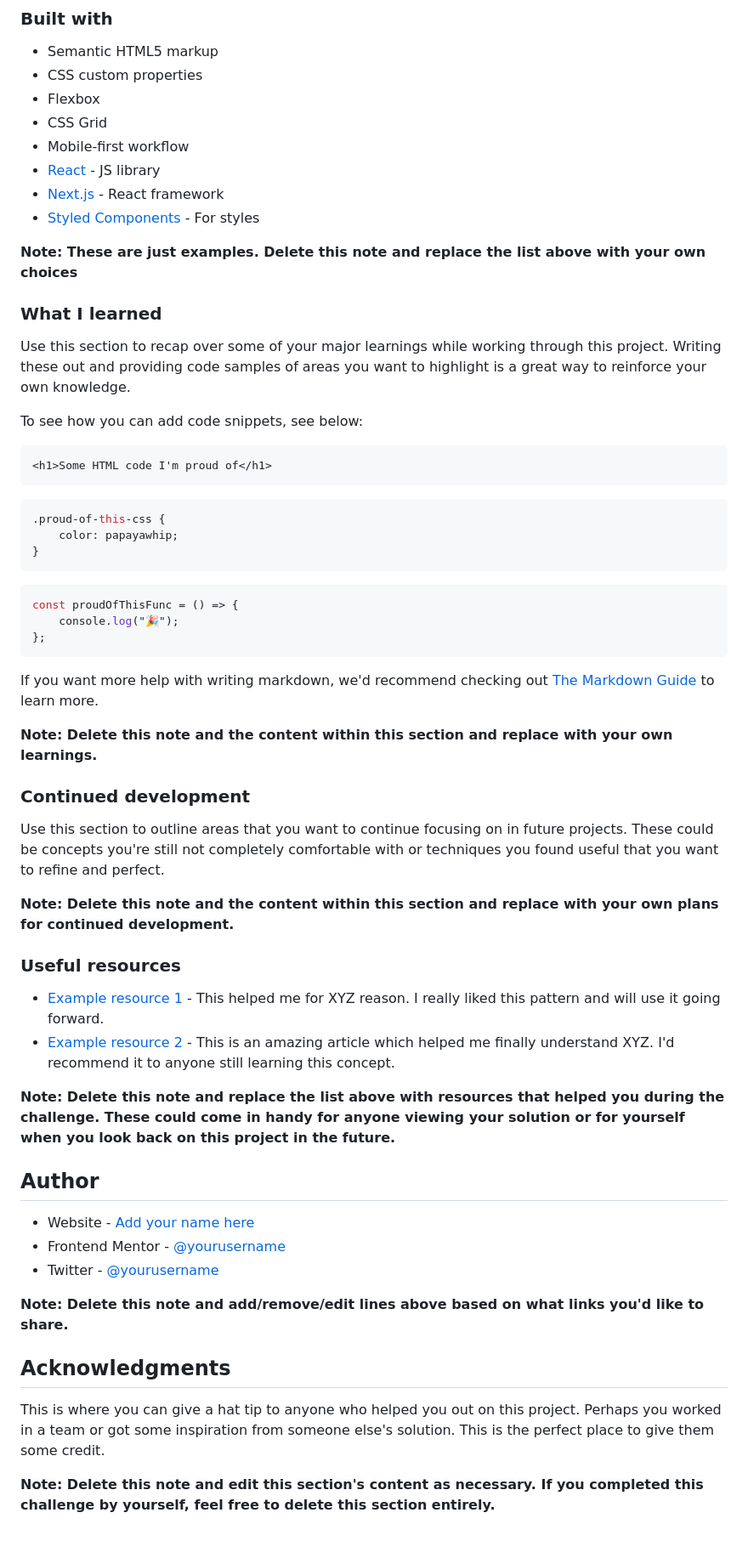
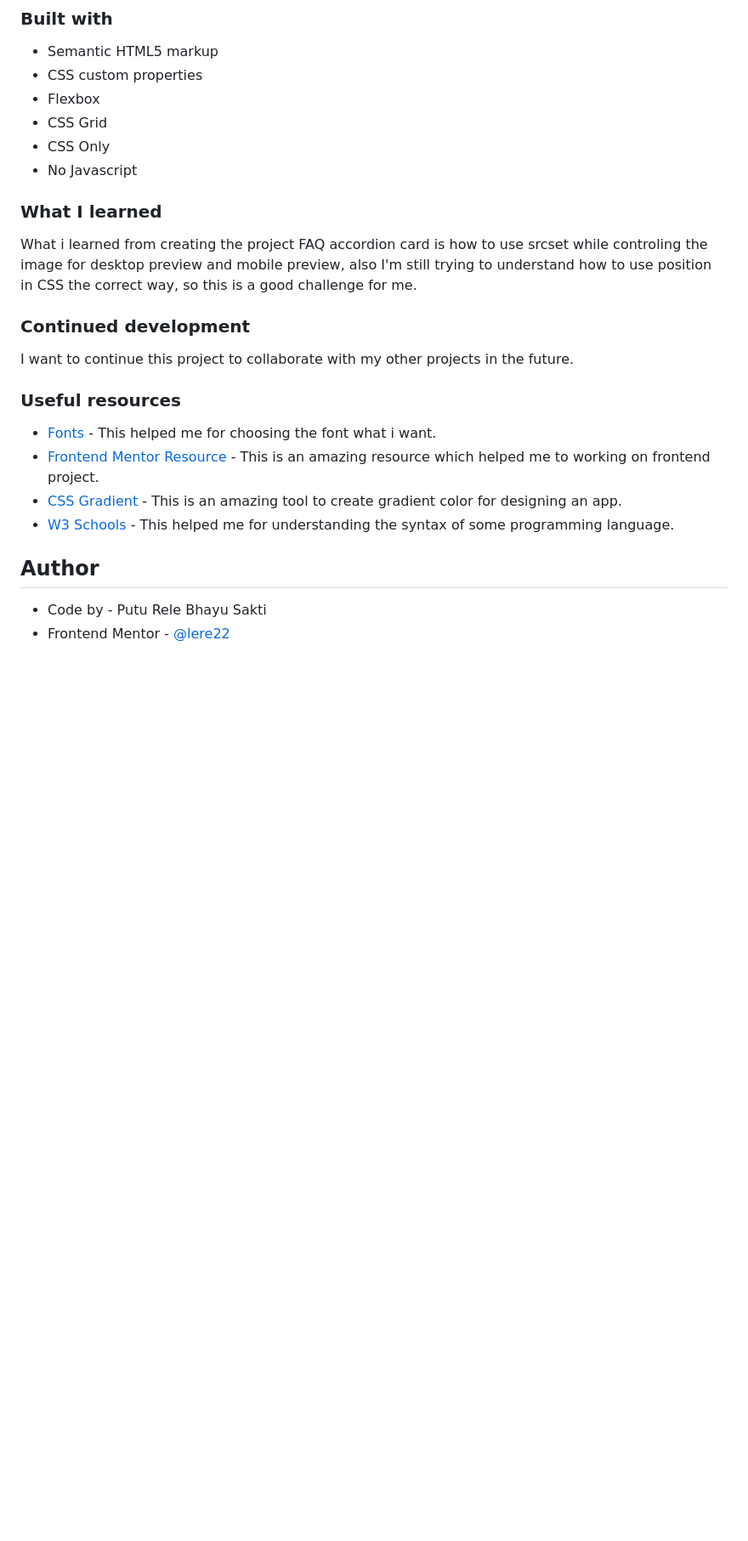
Before and after one commit to lere22/faq-accordion-card-chall, a Markdown page: README.md, the part around the change printed below. Shown: that part at 85% size. Drawn GitHub-style; blank space fills up the shorter version.

````diff
--- a/README.md
+++ b/README.md
@@ -53,62 +45,25 @@ Then crop/optimize/edit your image however you like, add it to your project, and
 - CSS custom properties
 - Flexbox
 - CSS Grid
-- Mobile-first workflow
-- [React](https://reactjs.org/) - JS library
-- [Next.js](https://nextjs.org/) - React framework
-- [Styled Components](https://styled-components.com/) - For styles
-
-**Note: These are just examples. Delete this note and replace the list above with your own choices**
+- CSS Only
+- No Javascript
 
 ### What I learned
 
-Use this section to recap over some of your major learnings while working through this project. Writing these out and providing code samples of areas you want to highlight is a great way to reinforce your own knowledge.
-
-To see how you can add code snippets, see below:
-
-```html
-<h1>Some HTML code I'm proud of</h1>
-```
-
-```css
-.proud-of-this-css {
-	color: papayawhip;
-}
-```
-
-```js
-const proudOfThisFunc = () => {
-	console.log("🎉");
-};
-```
-
-If you want more help with writing markdown, we'd recommend checking out [The Markdown Guide](https://www.markdownguide.org/) to learn more.
-
-**Note: Delete this note and the content within this section and replace with your own learnings.**
+What i learned from creating the project FAQ accordion card is how to use srcset while controling the image for desktop preview and mobile preview, also I'm still trying to understand how to use position in CSS the correct way, so this is a good challenge for me.
 
 ### Continued development
 
-Use this section to outline areas that you want to continue focusing on in future projects. These could be concepts you're still not completely comfortable with or techniques you found useful that you want to refine and perfect.
-
-**Note: Delete this note and the content within this section and replace with your own plans for continued development.**
+I want to continue this project to collaborate with my other projects in the future.
 
 ### Useful resources
 
-- [Example resource 1](https://www.example.com) - This helped me for XYZ reason. I really liked this pattern and will use it going forward.
-- [Example resource 2](https://www.example.com) - This is an amazing article which helped me finally understand XYZ. I'd recommend it to anyone still learning this concept.
-
-**Note: Delete this note and replace the list above with resources that helped you during the challenge. These could come in handy for anyone viewing your solution or for yourself when you look back on this project in the future.**
+- [Fonts](https://fonts.google.com/) - This helped me for choosing the font what i want.
+- [Frontend Mentor Resource](https://www.frontendmentor.io/resources) - This is an amazing resource which helped me to working on frontend project.
+- [CSS Gradient](https://cssgradient.io/) - This is an amazing tool to create gradient color for designing an app.
+- [W3 Schools](https://www.w3schools.com/) - This helped me for understanding the syntax of some programming language.
 
 ## Author
 
-- Website - [Add your name here](https://www.your-site.com)
-- Frontend Mentor - [@yourusername](https://www.frontendmentor.io/profile/yourusername)
-- Twitter - [@yourusername](https://www.twitter.com/yourusername)
-
-**Note: Delete this note and add/remove/edit lines above based on what links you'd like to share.**
-
-## Acknowledgments
-
-This is where you can give a hat tip to anyone who helped you out on this project. Perhaps you worked in a team or got some inspiration from someone else's solution. This is the perfect place to give them some credit.
-
-**Note: Delete this note and edit this section's content as necessary. If you completed this challenge by yourself, feel free to delete this section entirely.**
+- Code by - Putu Rele Bhayu Sakti
+- Frontend Mentor - [@lere22](https://www.frontendmentor.io/profile/lere22)
````
Also changed, not shown: other parts of README.md (+5 -13 lines), screenshot/active-state.png (added), screenshot/desktop-design.png (added), screenshot/mobile-design.png (added).
